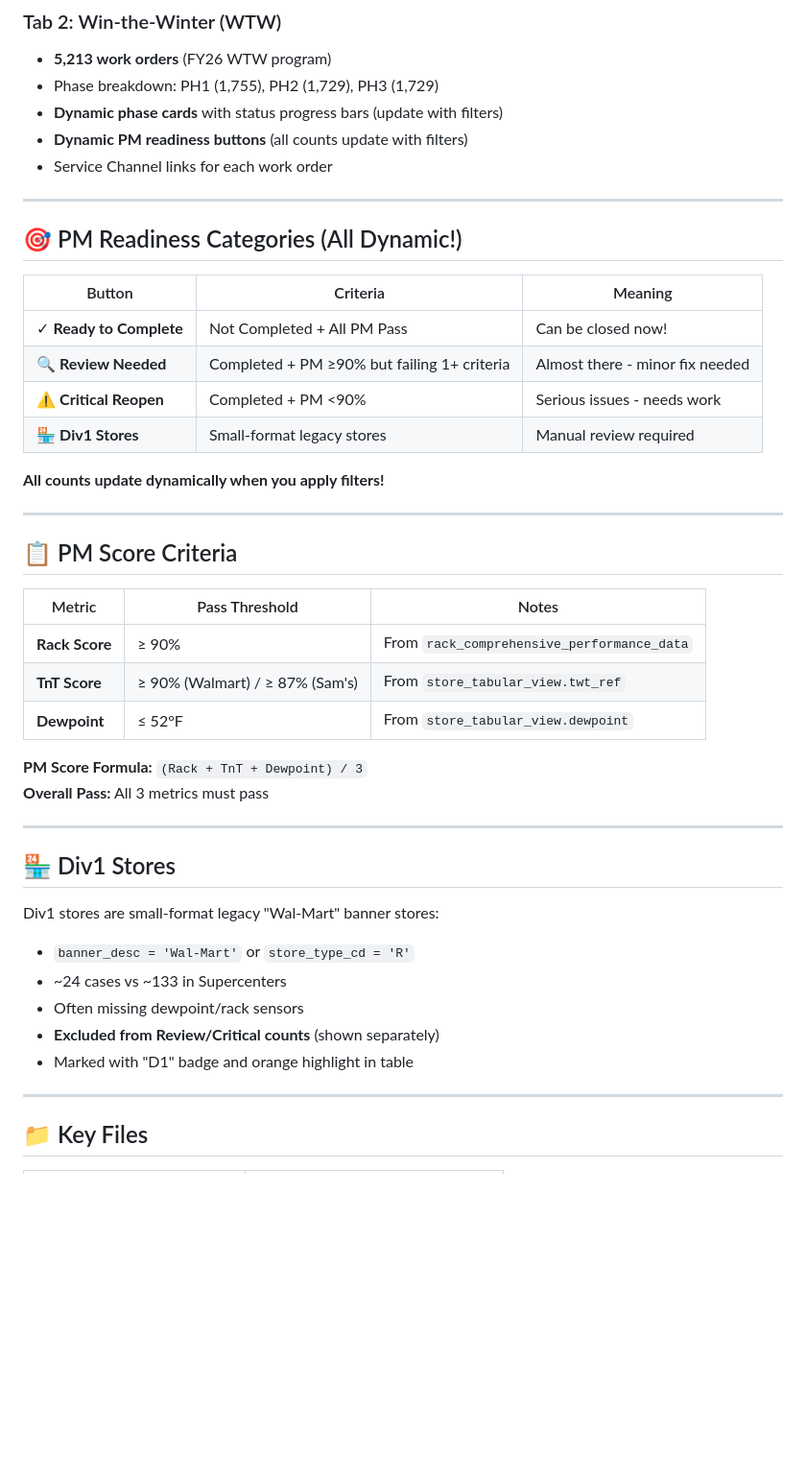
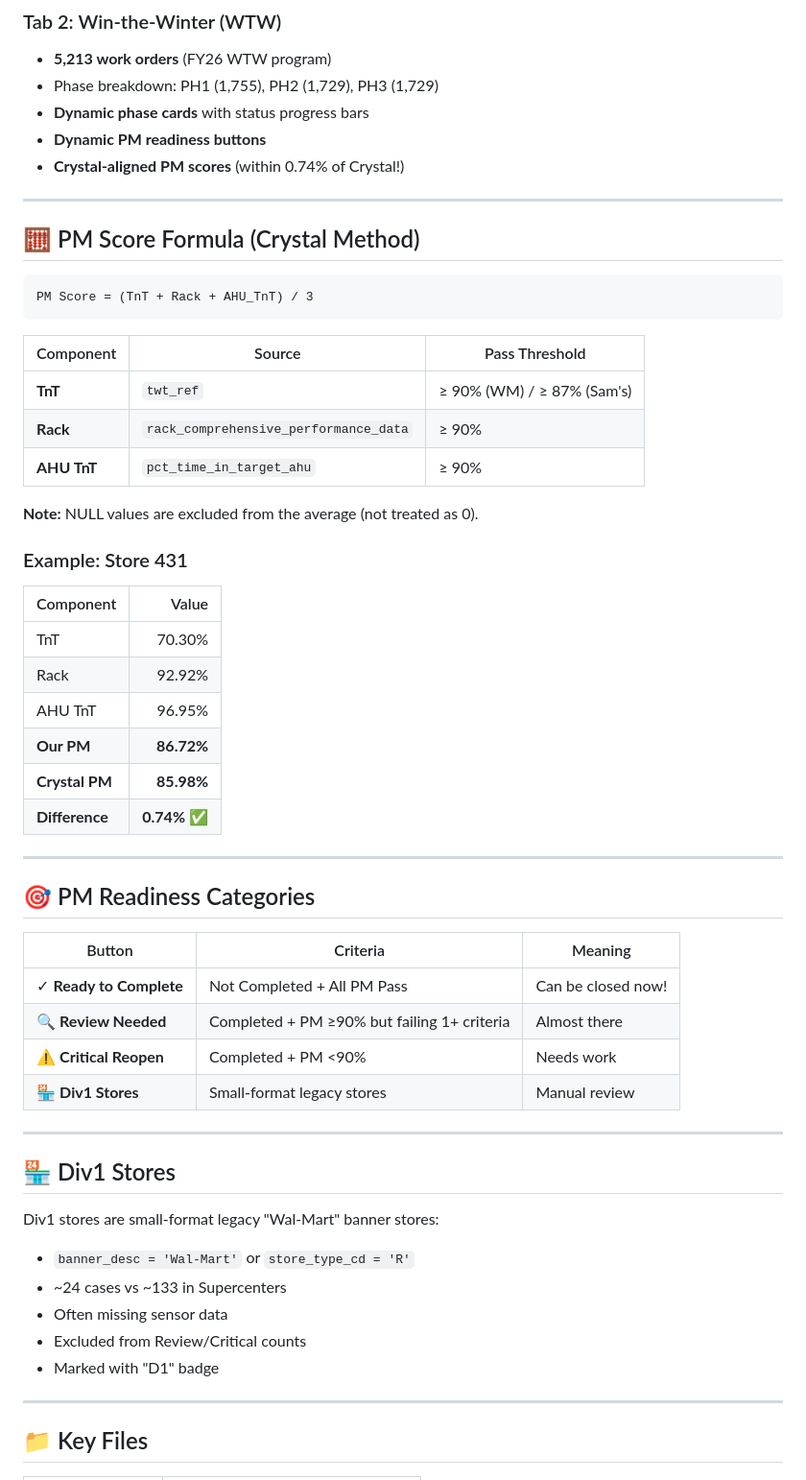
Before and after one commit to James-Savage2026/tnt-summary-dive, a Markdown page: README.md, the part around one of its changes. Shown at 96% size. GitHub-like rendering; blank space fills up the shorter version.

Commit message:
Updated README with Crystal method formula

````diff
--- a/README.md
+++ b/README.md
@@ -34,35 +34,46 @@ git add -A && git commit -m "Refresh data $(date +%Y-%m-%d)" && git push
 ### Tab 2: Win-the-Winter (WTW)
 - **5,213 work orders** (FY26 WTW program)
 - Phase breakdown: PH1 (1,755), PH2 (1,729), PH3 (1,729)
-- **Dynamic phase cards** with status progress bars (update with filters)
-- **Dynamic PM readiness buttons** (all counts update with filters)
-- Service Channel links for each work order
+- **Dynamic phase cards** with status progress bars
+- **Dynamic PM readiness buttons**
+- **Crystal-aligned PM scores** (within 0.74% of Crystal!)
 
 ---
 
-## 🎯 PM Readiness Categories (All Dynamic!)
+## 🧮 PM Score Formula (Crystal Method)
+
+```
+PM Score = (TnT + Rack + AHU_TnT) / 3
+```
+
+| Component | Source | Pass Threshold |
+|-----------|--------|----------------|
+| **TnT** | `twt_ref` | ≥ 90% (WM) / ≥ 87% (Sam's) |
+| **Rack** | `rack_comprehensive_performance_data` | ≥ 90% |
+| **AHU TnT** | `pct_time_in_target_ahu` | ≥ 90% |
+
+**Note:** NULL values are excluded from the average (not treated as 0).
+
+### Example: Store 431
+| Component | Value |
+|-----------|------:|
+| TnT | 70.30% |
+| Rack | 92.92% |
+| AHU TnT | 96.95% |
+| **Our PM** | **86.72%** |
+| **Crystal PM** | **85.98%** |
+| **Difference** | **0.74%** ✅ |
+
+---
+
+## 🎯 PM Readiness Categories
 
 | Button | Criteria | Meaning |
 |--------|----------|--------|
 | ✓ **Ready to Complete** | Not Completed + All PM Pass | Can be closed now! |
-| 🔍 **Review Needed** | Completed + PM ≥90% but failing 1+ criteria | Almost there - minor fix needed |
-| ⚠ **Critical Reopen** | Completed + PM <90% | Serious issues - needs work |
-| 🏪 **Div1 Stores** | Small-format legacy stores | Manual review required |
-
-**All counts update dynamically when you apply filters!**
-
----
-
-## 📋 PM Score Criteria
-
-| Metric | Pass Threshold | Notes |
-|--------|----------------|-------|
-| **Rack Score** | ≥ 90% | From `rack_comprehensive_performance_data` |
-| **TnT Score** | ≥ 90% (Walmart) / ≥ 87% (Sam's) | From `store_tabular_view.twt_ref` |
-| **Dewpoint** | ≤ 52°F | From `store_tabular_view.dewpoint` |
-
-**PM Score Formula:** `(Rack + TnT + Dewpoint) / 3`
-**Overall Pass:** All 3 metrics must pass
+| 🔍 **Review Needed** | Completed + PM ≥90% but failing 1+ criteria | Almost there |
+| ⚠ **Critical Reopen** | Completed + PM <90% | Needs work |
+| 🏪 **Div1 Stores** | Small-format legacy stores | Manual review |
 
 ---
 
@@ -71,9 +82,9 @@ git add -A && git commit -m "Refresh data $(date +%Y-%m-%d)" && git push
 Div1 stores are small-format legacy "Wal-Mart" banner stores:
 - `banner_desc = 'Wal-Mart'` or `store_type_cd = 'R'`
 - ~24 cases vs ~133 in Supercenters
-- Often missing dewpoint/rack sensors
-- **Excluded from Review/Critical counts** (shown separately)
-- Marked with "D1" badge and orange highlight in table
+- Often missing sensor data
+- Excluded from Review/Critical counts
+- Marked with "D1" badge
 
 ---
 
````
Also changed, not shown: other parts of README.md (+22 -57 lines).
